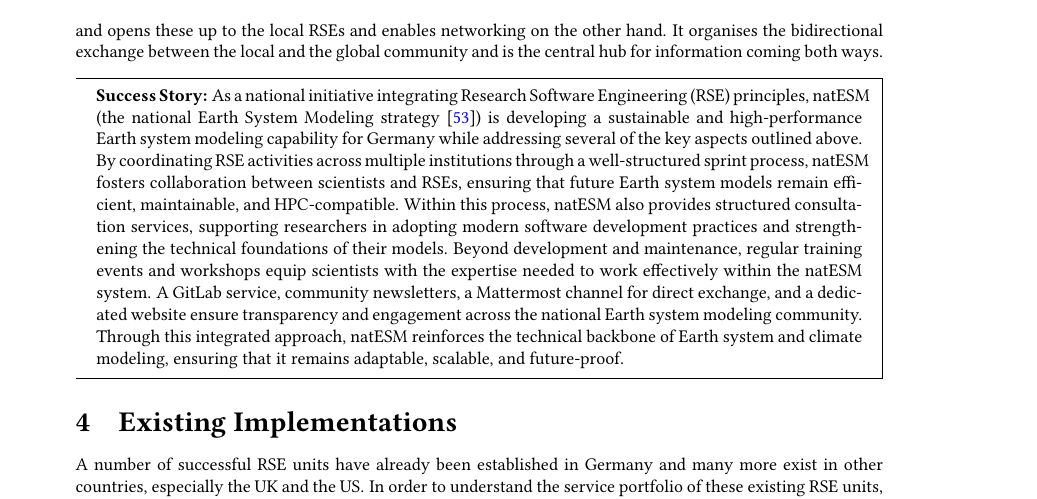
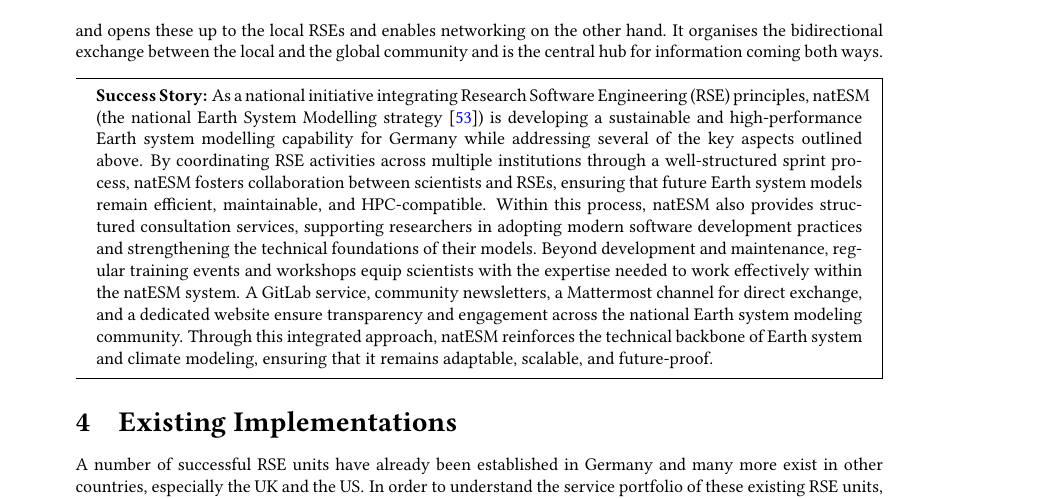
Before and after one commit to DE-RSE/2023_paper-RSE-groups, a LaTeX document (paper.tex): part of page 8 of 15, cut so that both start at the same text. Compiled offline with pdfLaTeX; a LaTeX package or settings file that is missing is left out.

Commit message:
british spelling

```diff
--- a/paper.tex
+++ b/paper.tex
@@ -435,7 +435,7 @@ The RSE unit thus contributes to the RSE communities on a regional, national or
 It organises the bidirectional exchange between the local and the global community and is the central hub for information coming both ways.
 
 \begin{mdframed}
-\textbf{Success Story:} As a national initiative integrating Research Software Engineering (RSE) principles, natESM (the national Earth System Modeling strategy~\autocite{Ehlert2025}) is developing a sustainable and high-performance Earth system modeling capability for Germany while addressing several of the key aspects outlined above.
+\textbf{Success Story:} As a national initiative integrating Research Software Engineering (RSE) principles, natESM (the national Earth System Modelling strategy~\autocite{Ehlert2025}) is developing a sustainable and high-performance Earth system modelling capability for Germany while addressing several of the key aspects outlined above.
 By coordinating RSE activities across multiple institutions through a well-structured sprint process, natESM fosters collaboration between scientists and RSEs, ensuring that future Earth system models remain efficient, maintainable, and HPC-compatible.
 Within this process, natESM also provides structured consultation services, supporting researchers in adopting modern software development practices and strengthening the technical foundations of their models.
 Beyond development and maintenance, regular training events and workshops equip scientists with the expertise needed to work effectively within the natESM system. A GitLab service, community newsletters, a Mattermost channel for direct exchange, and a dedicated website ensure transparency and engagement across the national Earth system modeling community.
```
